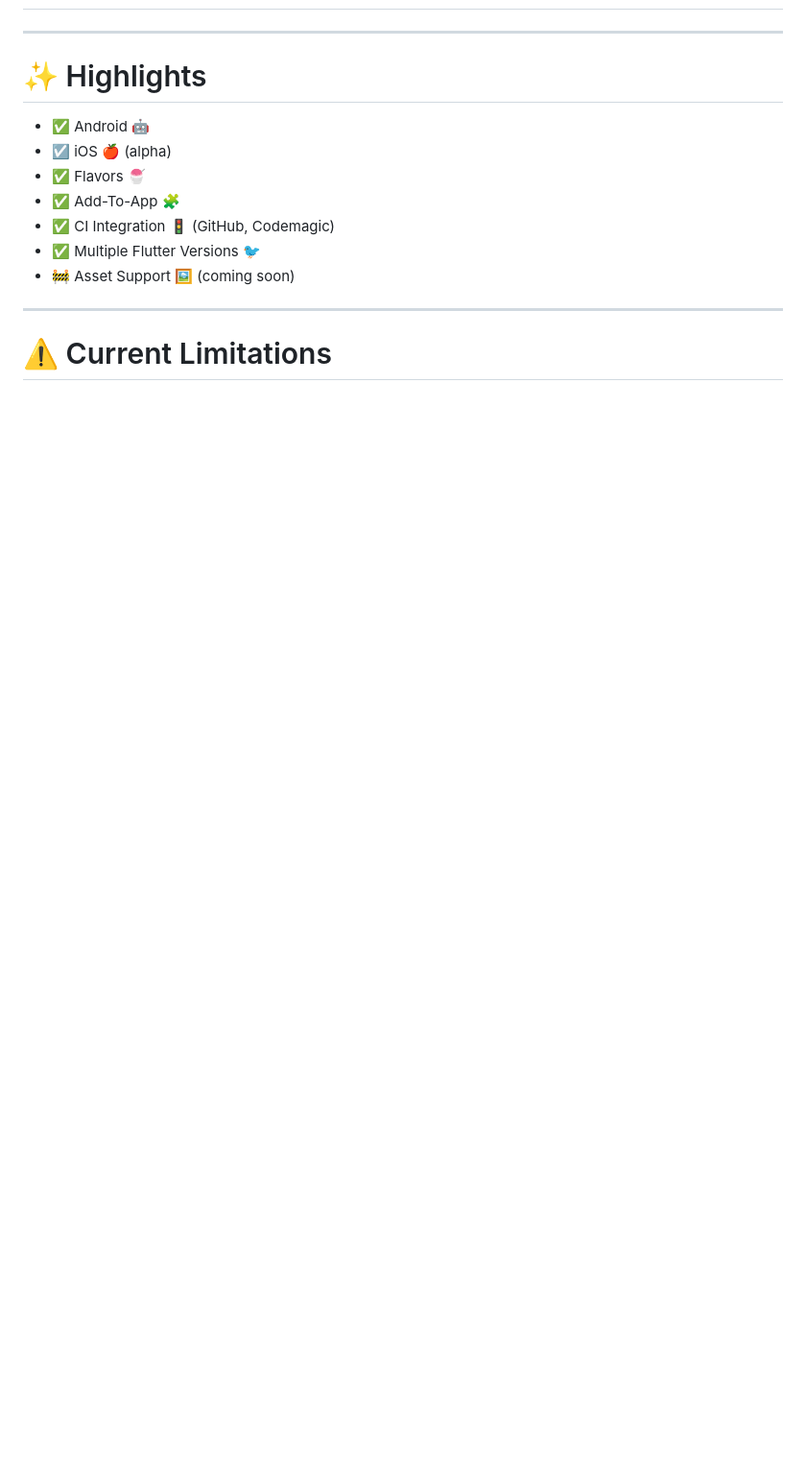
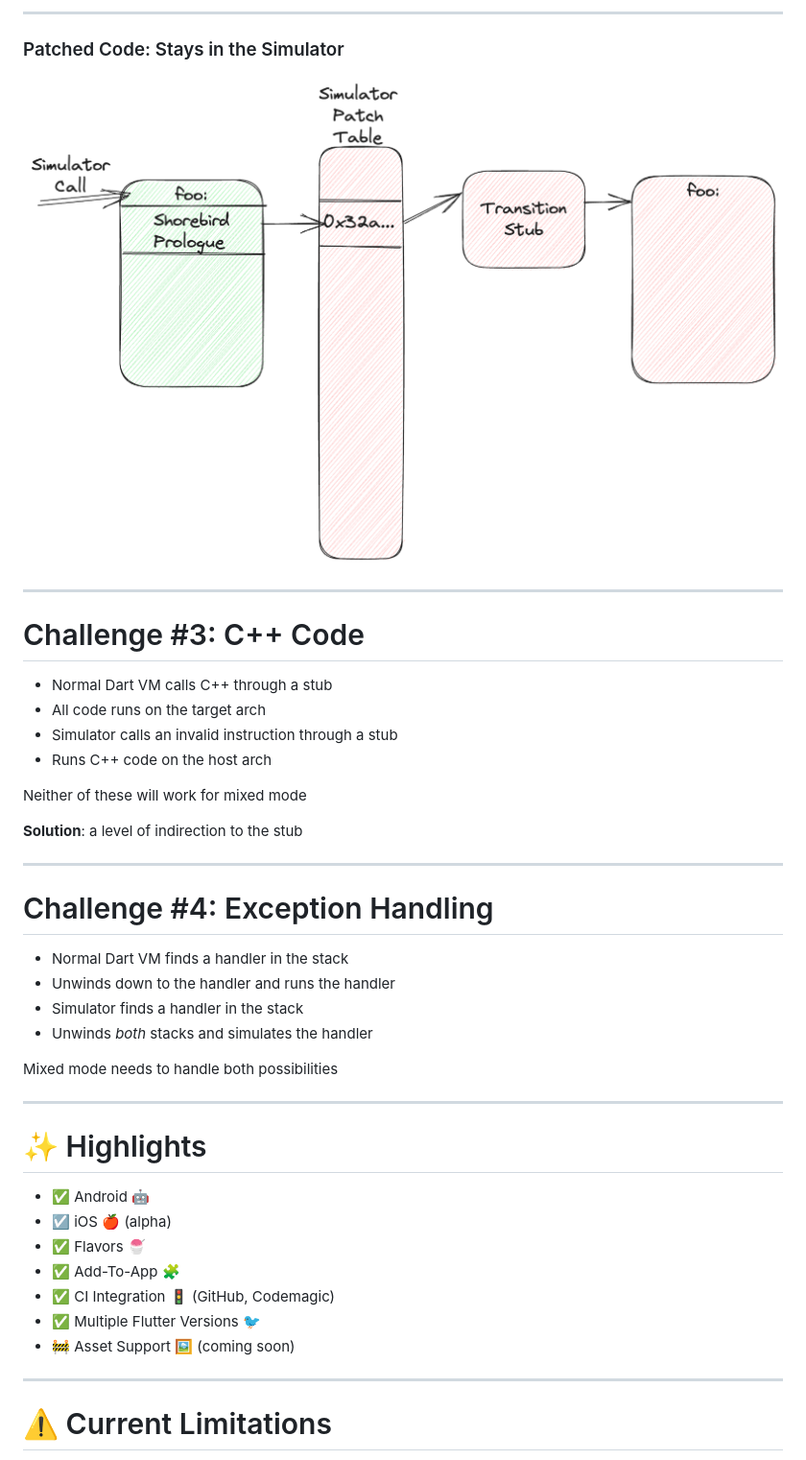
Before and after one commit to ChicagoFlutter/presentations, a Markdown page: 2023_09_21_flutter_meetup/slides/code_push_for_flutter.md, the part around the change printed below. Shown: that part at 96% size. Rendered like a GitHub page; pictures changed too: 2023_09_21_flutter_meetup/assets/simulator_to_simulator.png (added); blank space fills up the shorter version.

Commit message:
Add Kevin's slides

```diff
--- a/2023_09_21_flutter_meetup/slides/code_push_for_flutter.md
+++ b/2023_09_21_flutter_meetup/slides/code_push_for_flutter.md
@@ -117,3 +190,32 @@ Get Started: **https://shorebird.dev**
+---
+
+### Patched Code: Stays in the Simulator
+
+![inline](../assets/simulator_to_simulator.png)
+
+---
+
+# Challenge #3: C++ Code
+
+- Normal Dart VM calls C++ through a stub
+- All code runs on the target arch
+- Simulator calls an invalid instruction through a stub
+- Runs C++ code on the host arch
+
+Neither of these will work for mixed mode
+
+**Solution**: a level of indirection to the stub
+
+---
+
+# Challenge #4: Exception Handling
+
+- Normal Dart VM finds a handler in the stack
+- Unwinds down to the handler and runs the handler
+- Simulator finds a handler in the stack
+- Unwinds *both* stacks and simulates the handler
+
+Mixed mode needs to handle both possibilities
 
 ---
 
```
Also changed, not shown: other parts of 2023_09_21_flutter_meetup/slides/code_push_for_flutter.md (+74 -1 lines), 2023_09_21_flutter_meetup/assets/cpu_to_cpu.png (added), 2023_09_21_flutter_meetup/assets/cpu_to_simulator.png (added), 2023_09_21_flutter_meetup/assets/simulator_to_cpu.png (added), 2023_09_21_flutter_meetup/assets/wikipedia_ftse.png (added).
